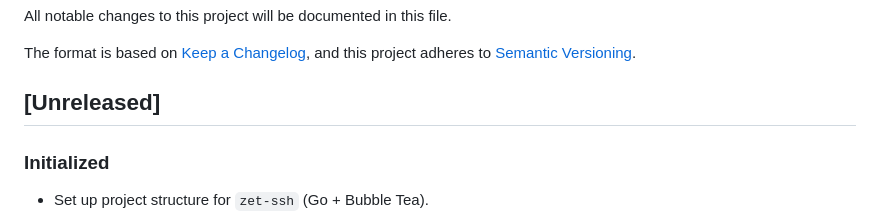
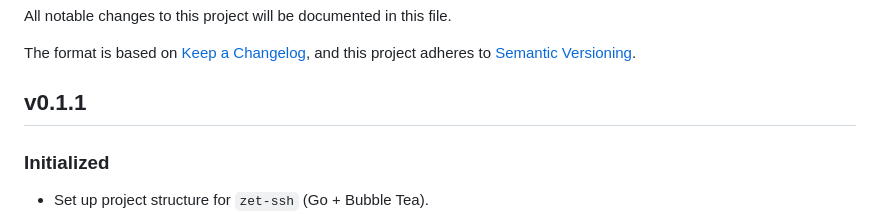
Before and after one commit to bonheur15/zet-ssh, a Markdown page: CHANGELOG.md, the part around the change. Rendered like a GitHub page.

Commit message:
CHORE: Update changelog to reflect new version
- Updated the changelog to reflect the new version `v0.1.1`.
- This change is a minor update to the changelog file to accurately represent the project's version history.

```diff
--- a/CHANGELOG.md
+++ b/CHANGELOG.md
@@ -5,7 +5,7 @@ All notable changes to this project will be documented in this file.
 The format is based on [Keep a Changelog](https://keepachangelog.com/en/1.0.0/),
 and this project adheres to [Semantic Versioning](https://semver.org/spec/v2.0.0.html).
 
-## [Unreleased]
+## v0.1.1
 
 ### Initialized
 - Set up project structure for `zet-ssh` (Go + Bubble Tea).
```
